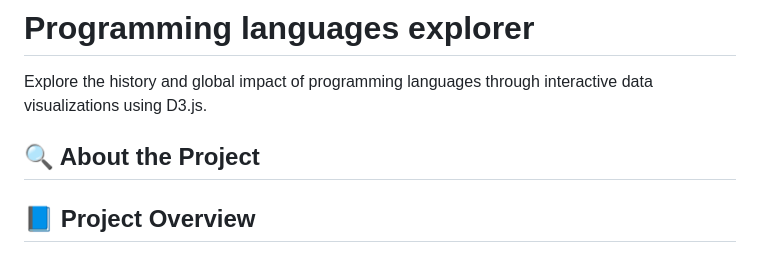
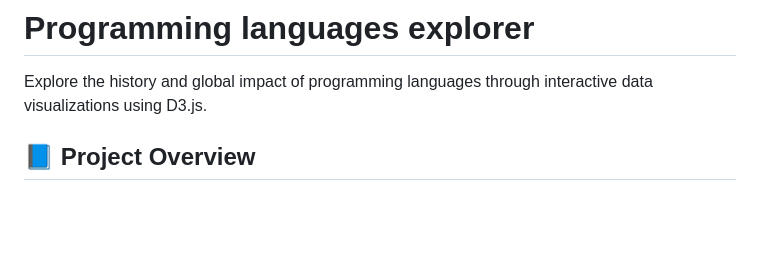
Before and after one commit to com-480-data-visualization/VHXplore, a Markdown page: README.md, the part around one of its changes. GitHub-like rendering; blank space fills up the shorter version.

```diff
--- a/README.md
+++ b/README.md
@@ -1,8 +1,6 @@
 # Programming languages explorer
 
 Explore the history and global impact of programming languages through interactive data visualizations using D3.js.
-
-## 🔍 About the Project
 
 ## 📘 Project Overview
 
```
Also changed, not shown: other parts of README.md (+5 -3 lines).
